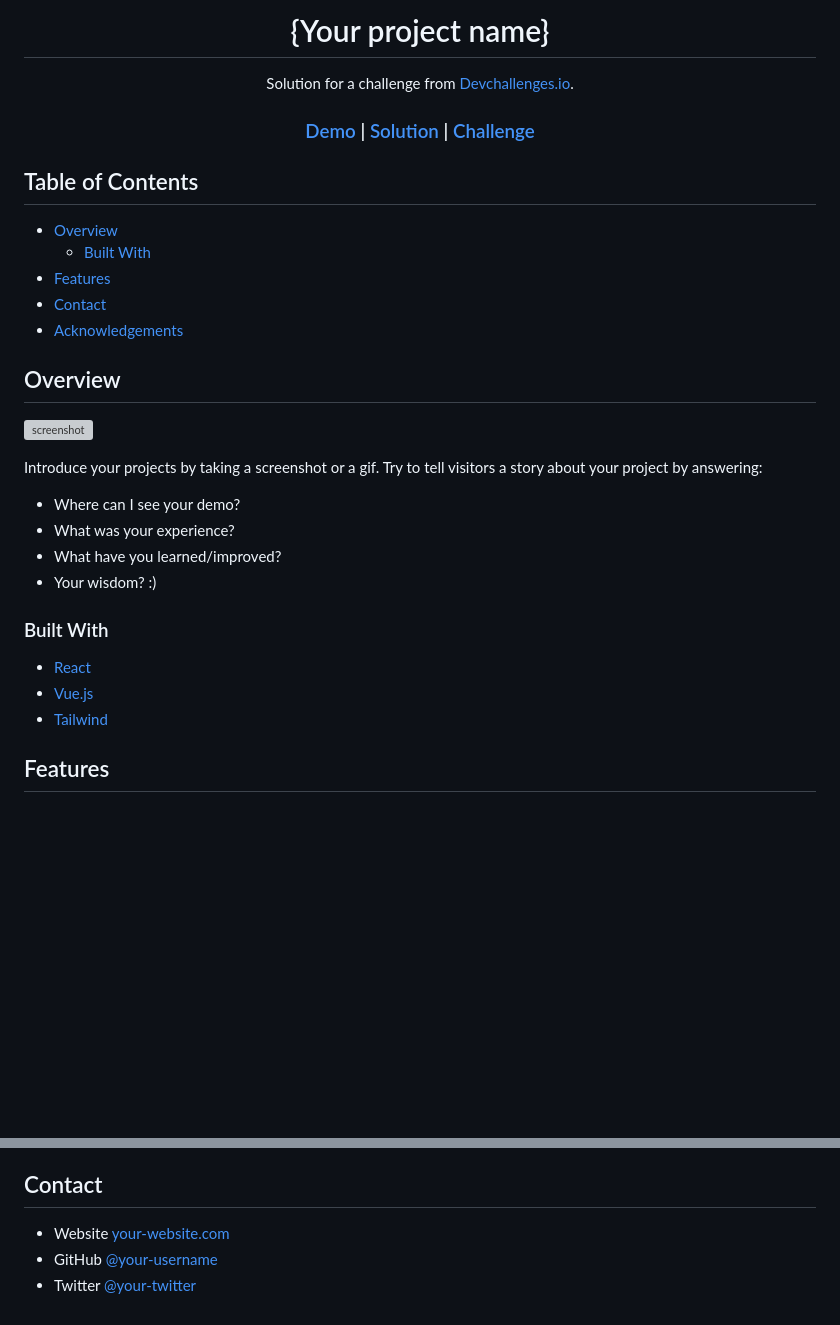
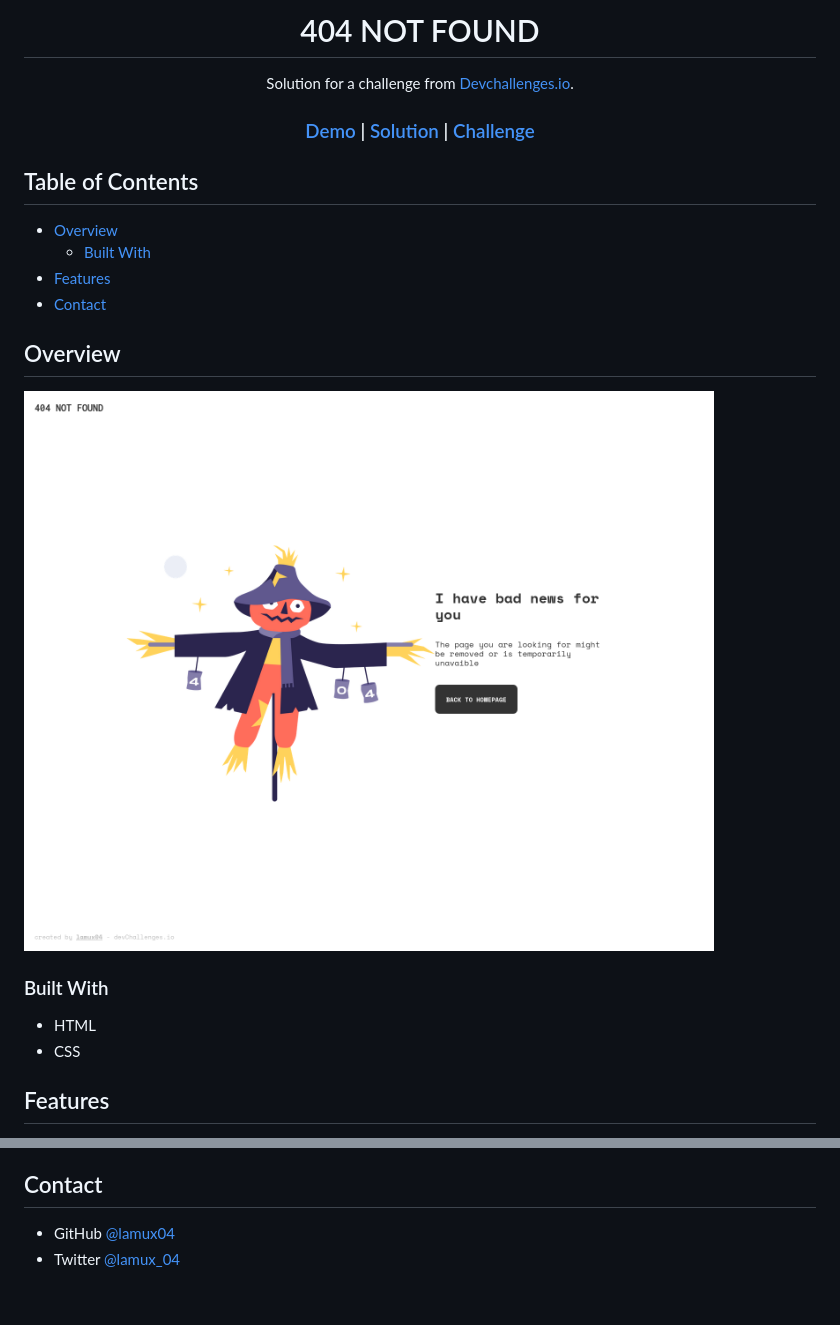
Before and after one commit to lamux04/404-not-found, a Markdown page: README.md, 2 parts joined by grey strips. GitHub-like rendering; pictures changed too: screenshoot.png (added); blank space fills up the shorter version; grey boxes are pictures that could not be loaded.

```diff
--- a/README.md
+++ b/README.md
@@ -1,6 +1,6 @@
 <!-- Please update value in the {}  -->
 
-<h1 align="center">{Your project name}</h1>
+<h1 align="center">404 NOT FOUND</h1>
 
 <div align="center">
    Solution for a challenge from  <a href="http://devchallenges.io" target="_blank">Devchallenges.io</a>.
@@ -26,32 +26,23 @@
 
 ## Table of Contents
 
-- [Overview](#overview)
-  - [Built With](#built-with)
-- [Features](#features)
-- [Contact](#contact)
-- [Acknowledgements](#acknowledgements)
+-   [Overview](#overview)
+    -   [Built With](#built-with)
+-   [Features](#features)
+-   [Contact](#contact)
 
 <!-- OVERVIEW -->
 
 ## Overview
 
-![screenshot](https://user-images.githubusercontent.com/16707738/92399059-5716eb00-f132-11ea-8b14-bcacdc8ec97b.png)
-
-Introduce your projects by taking a screenshot or a gif. Try to tell visitors a story about your project by answering:
-
-- Where can I see your demo?
-- What was your experience?
-- What have you learned/improved?
-- Your wisdom? :)
+![screenshot](screenshoot.png)
 
 ### Built With
 
 <!-- This section should list any major frameworks that you built your project using. Here are a few examples.-->
 
-- [React](https://reactjs.org/)
-- [Vue.js](https://vuejs.org/)
-- [Tailwind](https://tailwindcss.com/)
+-   HTML
+-   CSS
 
 ## Features
 
@@ -71,5 +53,4 @@ This application/site was created as a submission to a [DevChallenges](https://d
 ## Contact
 
-- Website [your-website.com](https://{your-web-site-link})
-- GitHub [@your-username](https://{github.com/your-usermame})
-- Twitter [@your-twitter](https://{twitter.com/your-username})
+-   GitHub [@lamux04](https://github.com/lamux04)
+-   Twitter [@lamux_04](https://twitter.com/lamux_04)
```
Also changed, not shown: other parts of README.md (+1 -10 lines).
